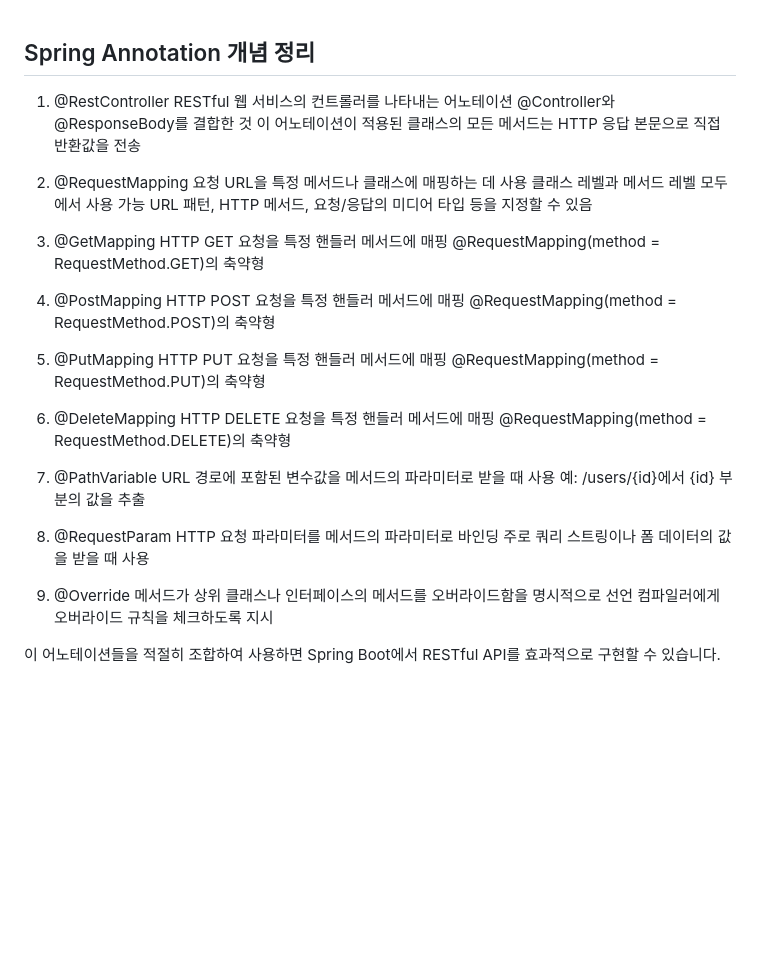
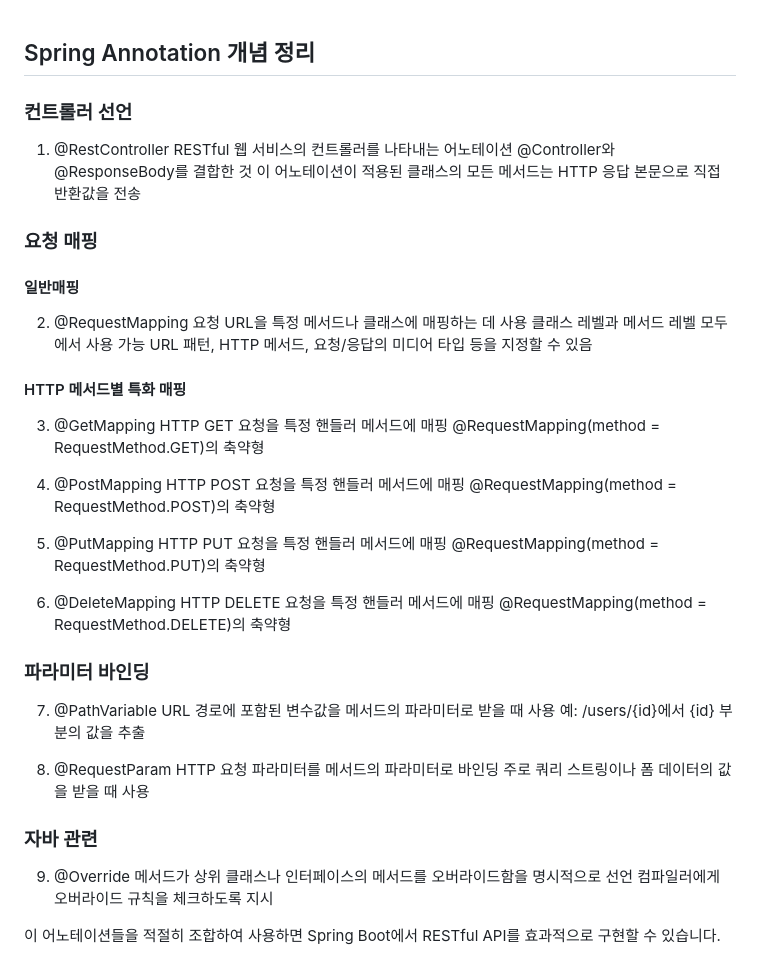
Before and after one commit to Likelion-at-SMWU-12th/YuChaeMin, a Markdown page: README.md, the part around the change. GitHub-like rendering; blank space fills up the shorter version.

```diff
--- a/README.md
+++ b/README.md
@@ -1,14 +1,17 @@
 ## Spring Annotation 개념 정리
+### 컨트롤러 선언
 1. @RestController
 RESTful 웹 서비스의 컨트롤러를 나타내는 어노테이션
 @Controller와 @ResponseBody를 결합한 것
 이 어노테이션이 적용된 클래스의 모든 메서드는 HTTP 응답 본문으로 직접 반환값을 전송
 
+### 요청 매핑
+#### 일반매핑
 2. @RequestMapping
 요청 URL을 특정 메서드나 클래스에 매핑하는 데 사용
 클래스 레벨과 메서드 레벨 모두에서 사용 가능
 URL 패턴, HTTP 메서드, 요청/응답의 미디어 타입 등을 지정할 수 있음
-
+#### HTTP 메서드별 특화 매핑
 3. @GetMapping
 HTTP GET 요청을 특정 핸들러 메서드에 매핑
 @RequestMapping(method = RequestMethod.GET)의 축약형
@@ -25,6 +28,7 @@ HTTP PUT 요청을 특정 핸들러 메서드에 매핑
 HTTP DELETE 요청을 특정 핸들러 메서드에 매핑
 @RequestMapping(method = RequestMethod.DELETE)의 축약형
 
+### 파라미터 바인딩
 7. @PathVariable
 URL 경로에 포함된 변수값을 메서드의 파라미터로 받을 때 사용
 예: /users/{id}에서 {id} 부분의 값을 추출
@@ -33,6 +37,7 @@ URL 경로에 포함된 변수값을 메서드의 파라미터로 받을 때 사
 HTTP 요청 파라미터를 메서드의 파라미터로 바인딩
 주로 쿼리 스트링이나 폼 데이터의 값을 받을 때 사용
 
+### 자바 관련
 9. @Override
 메서드가 상위 클래스나 인터페이스의 메서드를 오버라이드함을 명시적으로 선언
 컴파일러에게 오버라이드 규칙을 체크하도록 지시
```
